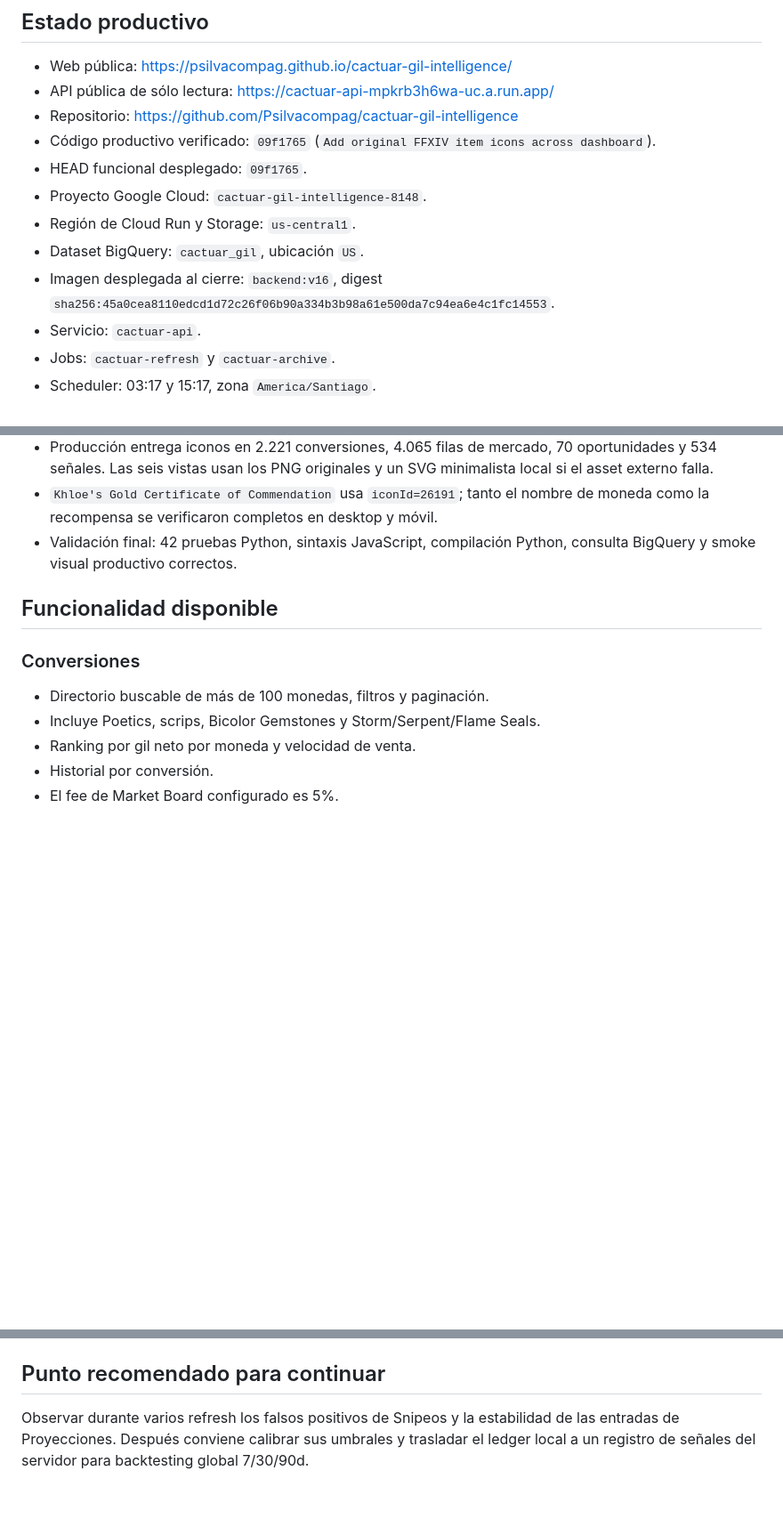
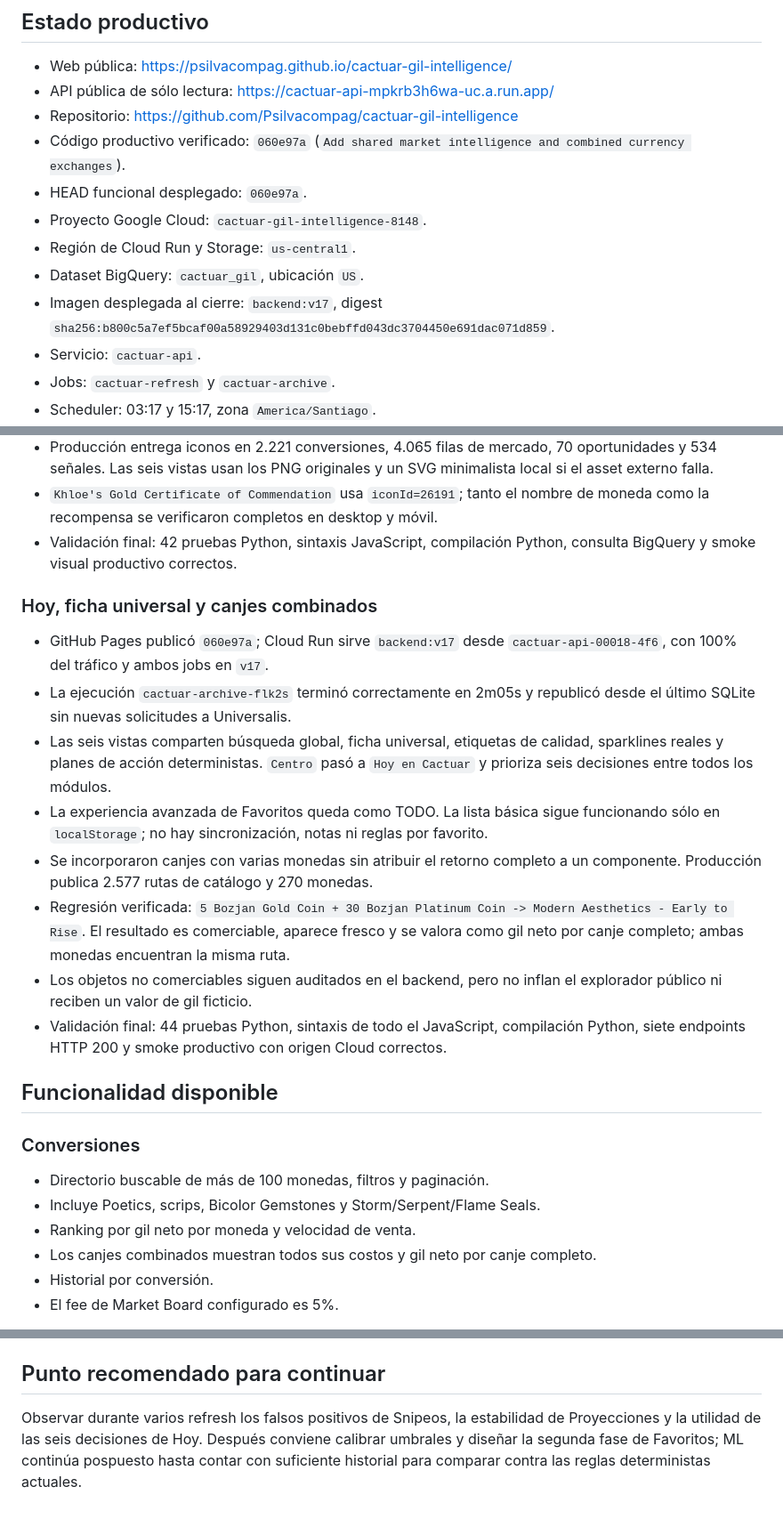
Before and after one commit to Psilvacompag/cactuar-gil-intelligence, a Markdown page: docs/SESSION_HANDOFF.md, 3 parts joined by grey strips. Shown at 89% size. Rendered like a GitHub page; blank space fills up the shorter version.

Commit message:
Document shared intelligence deployment

```diff
--- a/docs/SESSION_HANDOFF.md
+++ b/docs/SESSION_HANDOFF.md
@@ -21,13 +21,13 @@ Construir una inteligencia de gil para FFXIV centrada en Cactuar que permita:
 - Web pública: <https://psilvacompag.github.io/cactuar-gil-intelligence/>
 - API pública de sólo lectura: <https://cactuar-api-mpkrb3h6wa-uc.a.run.app/>
 - Repositorio: <https://github.com/Psilvacompag/cactuar-gil-intelligence>
-- Código productivo verificado: `09f1765` (`Add original FFXIV item icons across dashboard`).
-- HEAD funcional desplegado: `09f1765`.
+- Código productivo verificado: `060e97a` (`Add shared market intelligence and combined currency exchanges`).
+- HEAD funcional desplegado: `060e97a`.
 - Proyecto Google Cloud: `cactuar-gil-intelligence-8148`.
 - Región de Cloud Run y Storage: `us-central1`.
 - Dataset BigQuery: `cactuar_gil`, ubicación `US`.
-- Imagen desplegada al cierre: `backend:v16`, digest
-  `sha256:45a0cea8110edcd1d72c26f06b90a334b3b98a61e500da7c94ea6e4c1fc14553`.
+- Imagen desplegada al cierre: `backend:v17`, digest
+  `sha256:b800c5a7ef5bcaf00a58929403d131c0bebffd043dc3704450e691dac071d859`.
 - Servicio: `cactuar-api`.
 - Jobs: `cactuar-refresh` y `cactuar-archive`.
 - Scheduler: 03:17 y 15:17, zona `America/Santiago`.
@@ -148,6 +148,28 @@ Universalis -> Cloud Run Job -> SQLite + BigQuery -> Cloud Run API -> GitHub Pag
 - Validación final: 42 pruebas Python, sintaxis JavaScript, compilación Python,
   consulta BigQuery y smoke visual productivo correctos.
 
+### Hoy, ficha universal y canjes combinados
+
+- GitHub Pages publicó `060e97a`; Cloud Run sirve `backend:v17` desde
+  `cactuar-api-00018-4f6`, con 100% del tráfico y ambos jobs en `v17`.
+- La ejecución `cactuar-archive-flk2s` terminó correctamente en 2m05s y republicó
+  desde el último SQLite sin nuevas solicitudes a Universalis.
+- Las seis vistas comparten búsqueda global, ficha universal, etiquetas de calidad,
+  sparklines reales y planes de acción deterministas. `Centro` pasó a `Hoy en
+  Cactuar` y prioriza seis decisiones entre todos los módulos.
+- La experiencia avanzada de Favoritos queda como TODO. La lista básica sigue
+  funcionando sólo en `localStorage`; no hay sincronización, notas ni reglas por
+  favorito.
+- Se incorporaron canjes con varias monedas sin atribuir el retorno completo a un
+  componente. Producción publica 2.577 rutas de catálogo y 270 monedas.
+- Regresión verificada: `5 Bozjan Gold Coin + 30 Bozjan Platinum Coin -> Modern
+  Aesthetics - Early to Rise`. El resultado es comerciable, aparece fresco y se
+  valora como gil neto por canje completo; ambas monedas encuentran la misma ruta.
+- Los objetos no comerciables siguen auditados en el backend, pero no inflan el
+  explorador público ni reciben un valor de gil ficticio.
+- Validación final: 44 pruebas Python, sintaxis de todo el JavaScript, compilación
+  Python, siete endpoints HTTP 200 y smoke productivo con origen Cloud correctos.
+
 ## Funcionalidad disponible
 
 ### Conversiones
@@ -155,6 +177,7 @@ Universalis -> Cloud Run Job -> SQLite + BigQuery -> Cloud Run API -> GitHub Pag
 - Directorio buscable de más de 100 monedas, filtros y paginación.
 - Incluye Poetics, scrips, Bicolor Gemstones y Storm/Serpent/Flame Seals.
 - Ranking por gil neto por moneda y velocidad de venta.
+- Los canjes combinados muestran todos sus costos y gil neto por canje completo.
 - Historial por conversión.
 - El fee de Market Board configurado es 5%.
 
@@ -288,6 +313,7 @@ republicación sin requests de mercado debe usarse `cactuar-archive`.
 
 ## Punto recomendado para continuar
 
-Observar durante varios refresh los falsos positivos de Snipeos y la estabilidad de
-las entradas de Proyecciones. Después conviene calibrar sus umbrales y trasladar el
-ledger local a un registro de señales del servidor para backtesting global 7/30/90d.
+Observar durante varios refresh los falsos positivos de Snipeos, la estabilidad de
+Proyecciones y la utilidad de las seis decisiones de Hoy. Después conviene calibrar
+umbrales y diseñar la segunda fase de Favoritos; ML continúa pospuesto hasta contar
+con suficiente historial para comparar contra las reglas deterministas actuales.
```
Also changed, not shown: other parts of docs/SESSION_HANDOFF.md (+3 -1 lines), docs/CLOUD_OPERATIONS.md (+6 -0 lines).
